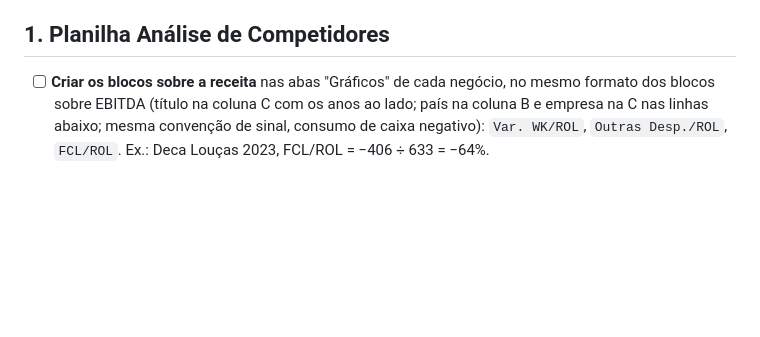
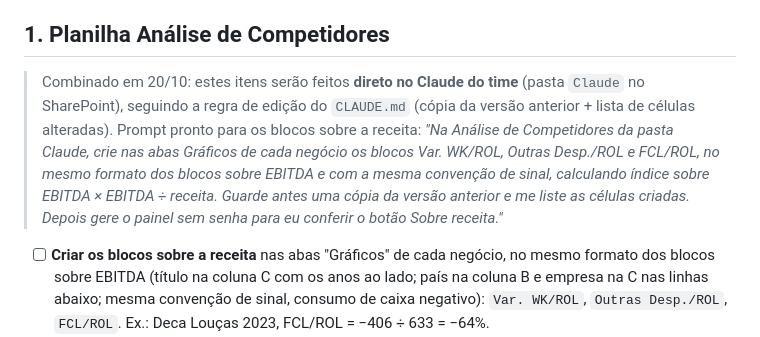
Before and after one commit to sophiafuved/painel-estrategico, a Markdown page: PENDENCIAS.md, the part around the change. GitHub-like rendering; blank space fills up the shorter version.

Commit message:
Pendências: itens da planilha serão feitos no Claude do time, com prompt pronto
Co-Authored-By: Claude Opus 5.5 <noreply@anthropic.com>
Claude-Session: https://claude.ai/code/session_01BFPWLdfL8tvcieN99nrHBN

```diff
--- a/PENDENCIAS.md
+++ b/PENDENCIAS.md
@@ -4,6 +4,14 @@ Lista para retomar o trabalho. **Prioridade desta semana: o manual (seção 6).*
 Site publicado: https://claude.ai/artifact/N8CHHxXKwp8fjJsHYg15bb
 
 ## 1. Planilha Análise de Competidores
+
+> Combinado em 20/10: estes itens serão feitos **direto no Claude do time** (pasta `Claude` no SharePoint),
+> seguindo a regra de edição do `CLAUDE.md` (cópia da versão anterior + lista de células alteradas).
+> Prompt pronto para os blocos sobre a receita:
+> *"Na Análise de Competidores da pasta Claude, crie nas abas Gráficos de cada negócio os blocos
+> Var. WK/ROL, Outras Desp./ROL e FCL/ROL, no mesmo formato dos blocos sobre EBITDA e com a mesma convenção
+> de sinal, calculando índice sobre EBITDA × EBITDA ÷ receita. Guarde antes uma cópia da versão anterior
+> e me liste as células criadas. Depois gere o painel sem senha para eu conferir o botão Sobre receita."*
 
 - [ ] **Criar os blocos sobre a receita** nas abas "Gráficos" de cada negócio, no mesmo formato dos
       blocos sobre EBITDA (título na coluna C com os anos ao lado; país na coluna B e empresa na C
```
